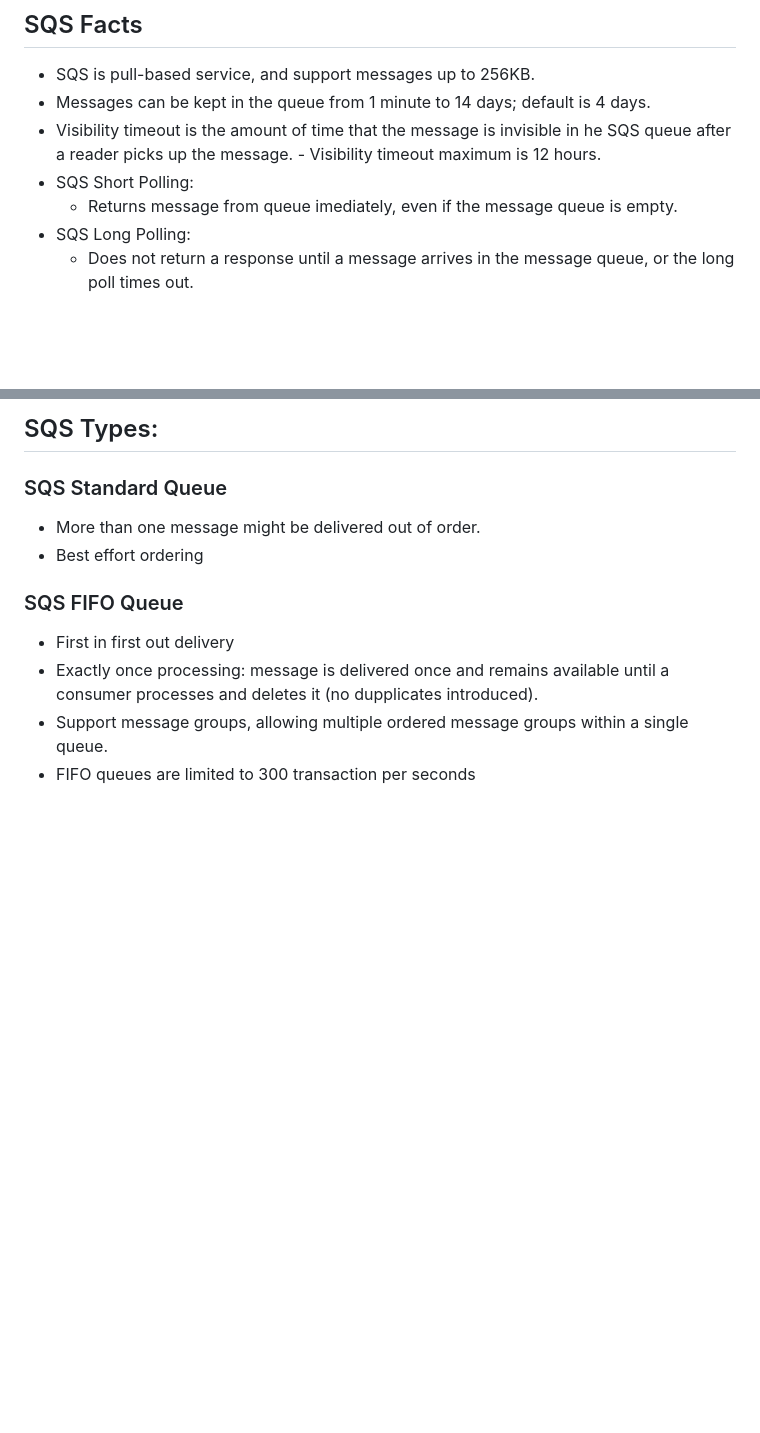
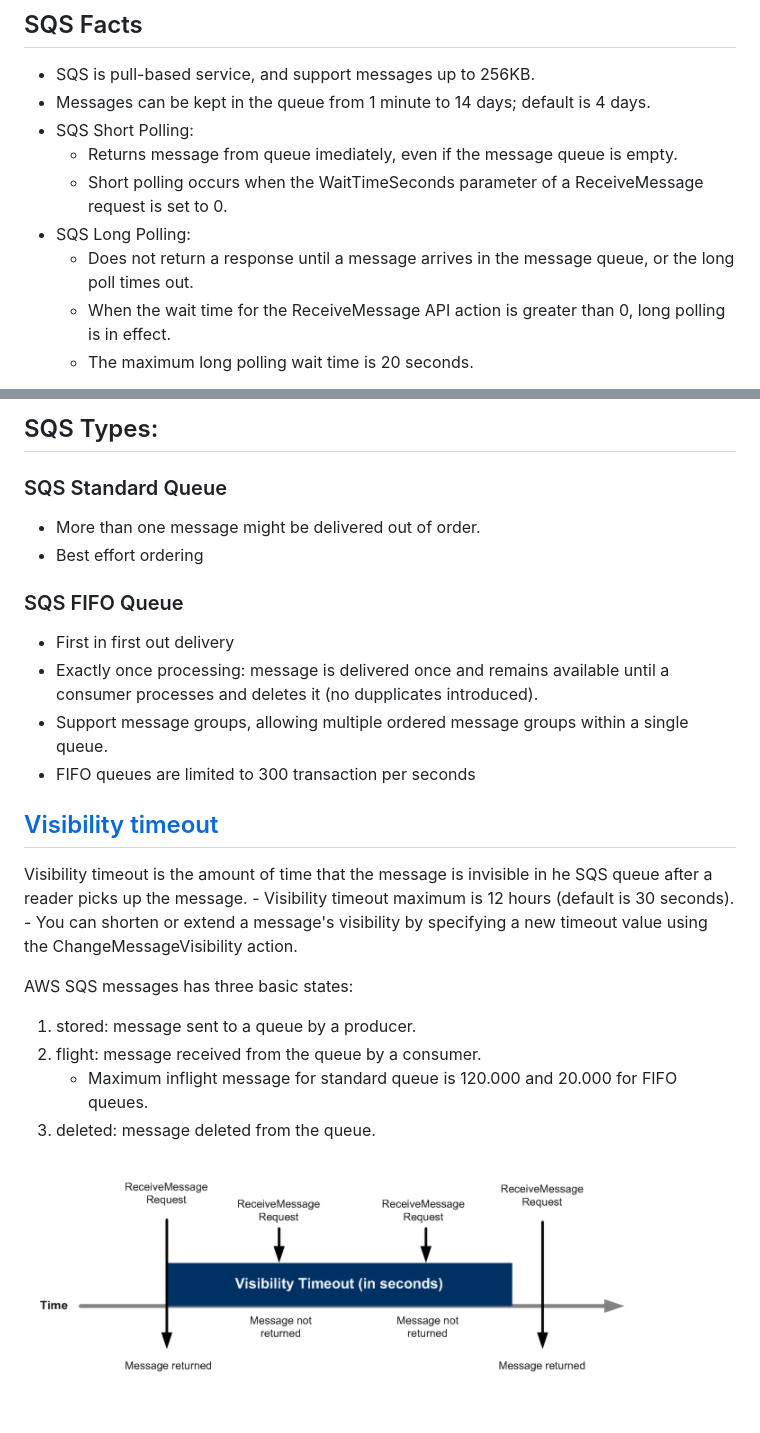
Before and after one commit to marcelcastrobr/AWS_solution_architect, a Markdown page: application/SQS.markdown, 2 parts joined by grey strips. Rendered like a GitHub page; pictures changed too: images/visibility.png (added); blank space fills up the shorter version.

```diff
--- a/application/SQS.markdown
+++ b/application/SQS.markdown
@@ -3,12 +3,13 @@
 ## SQS Facts
 - SQS is pull-based service, and support messages up to 256KB.
 - Messages can be kept in the queue from 1 minute to 14 days; default is 4 days.
-- Visibility timeout is the amount of time that the message is invisible in he SQS queue after a reader picks up the message.
-        - Visibility timeout maximum is 12 hours.
 - SQS Short Polling:
     - Returns message from queue imediately, even if the message queue is empty.
+    - Short polling occurs when the WaitTimeSeconds parameter of a ReceiveMessage request is set to 0.
 - SQS Long Polling:
     - Does not return a response until a message arrives in the message queue, or the long poll times out.
+    - When the wait time for the ReceiveMessage API action is greater than 0, long polling is in effect.
+    - The maximum long polling wait time is 20 seconds.
 
 ## SQS Types:
 
@@ -21,3 +22,17 @@
 - Exactly once processing: message is delivered once and remains available until a consumer processes and deletes it (no dupplicates introduced).
 - Support message groups, allowing multiple ordered message groups within a single queue.
 - FIFO queues are limited to 300 transaction per seconds
+
+## [Visibility timeout](https://docs.aws.amazon.com/AWSSimpleQueueService/latest/SQSDeveloperGuide/sqs-visibility-timeout.html)
+
+Visibility timeout is the amount of time that the message is invisible in he SQS queue after a reader picks up the message.
+        - Visibility timeout maximum is 12 hours (default is 30 seconds).
+        - You can shorten or extend a message's visibility by specifying a new timeout value using the ChangeMessageVisibility action.
+
+AWS SQS messages has three basic states:
+1. stored: message sent to a queue by a producer.
+2. flight: message received from the queue by a consumer.
+    - Maximum inflight message for standard queue is 120.000 and 20.000 for FIFO queues.
+3. deleted: message deleted from the queue.
+
+![Visibility Timeout](../images/visibility.png)
```
